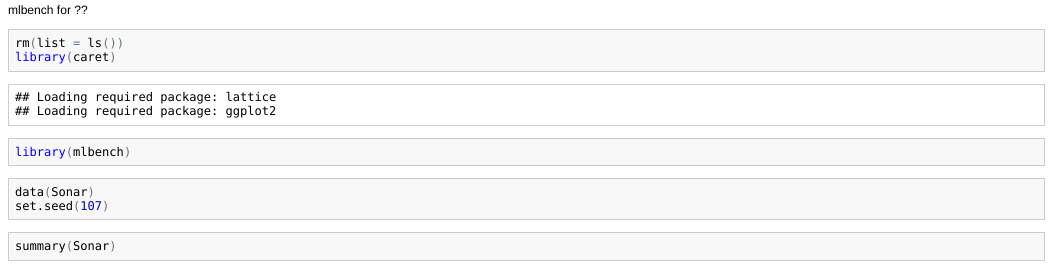
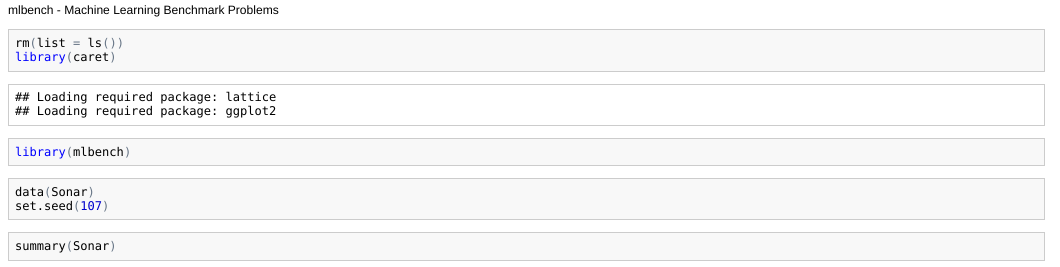
Before and after one commit to vikasgupta1812/Developing-data-products-using-R, an R Markdown document (caret.Rmd): the page in a window 1100 px wide, from 60 px down. The pictures show the output file caret.html that the author committed with the source, opened offline.

````diff
--- a/caret.Rmd
+++ b/caret.Rmd
@@ -1,9 +1,11 @@
 A Short Introduction to caret Package
 ========================================================
 
+```{r set-options, echo=FALSE, cache=FALSE}
+options(width = 160)
+```
 
-
-mlbench for ??
+mlbench - Machine Learning Benchmark Problems
 
 ```{r}
 rm(list=ls())
````
Also changed, not shown: Developing Data Products Using R.Rmd (+3 -0 lines), Developing Data Products Using R.html, Developing Data Products Using R.md, caret.html, caret.md.
